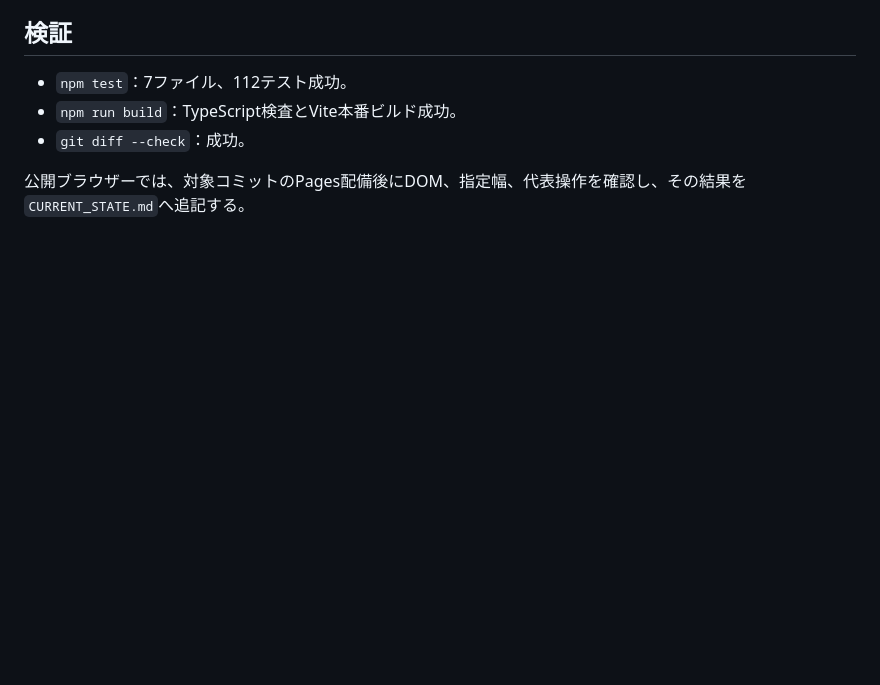
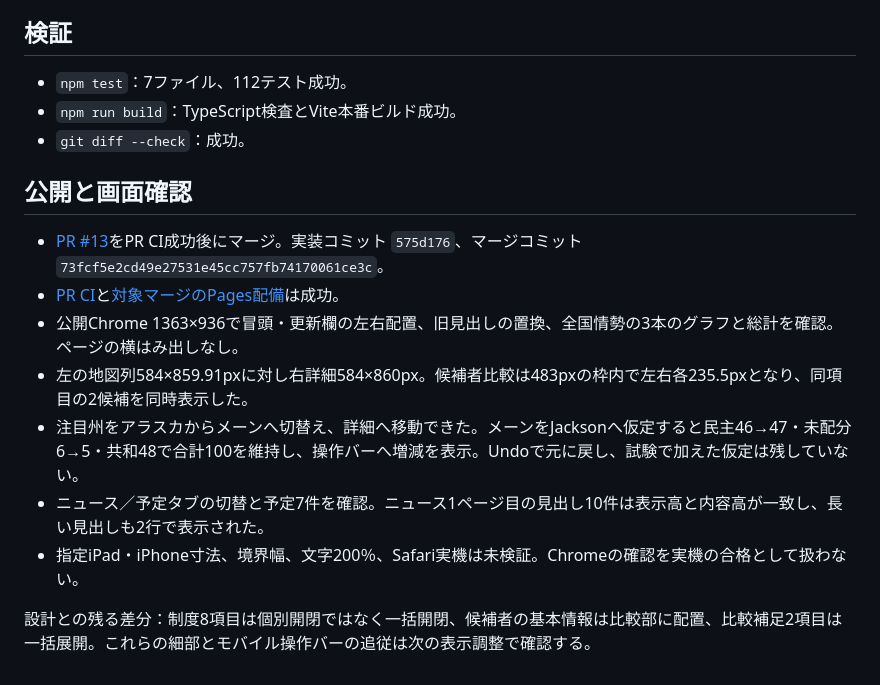
Before and after one commit to guchio2366-dev/us-midterms-2026, a Markdown page: docs/ux-layout-implementation-20260915.md, the part around the change. Rendered like a GitHub page; blank space fills up the shorter version.

Commit message:
UX改善の公開成功とブラウザー検証を記録

```diff
--- a/docs/ux-layout-implementation-20260915.md
+++ b/docs/ux-layout-implementation-20260915.md
@@ -36,4 +36,14 @@
 - `npm run build`：TypeScript検査とVite本番ビルド成功。
 - `git diff --check`：成功。
 
-公開ブラウザーでは、対象コミットのPages配備後にDOM、指定幅、代表操作を確認し、その結果を`CURRENT_STATE.md`へ追記する。
+## 公開と画面確認
+
+- [PR #13](https://github.com/guchio2366-dev/us-midterms-2026/pull/13)をPR CI成功後にマージ。実装コミット `575d176`、マージコミット `73fcf5e2cd49e27531e45cc757fb74170061ce3c`。
+- [PR CI](https://github.com/guchio2366-dev/us-midterms-2026/actions/runs/34906165698)と[対象マージのPages配備](https://github.com/guchio2366-dev/us-midterms-2026/actions/runs/34906223760)は成功。
+- 公開Chrome 1363×936で冒頭・更新欄の左右配置、旧見出しの置換、全国情勢の3本のグラフと総計を確認。ページの横はみ出しなし。
+- 左の地図列584×859.91pxに対し右詳細584×860px。候補者比較は483pxの枠内で左右各235.5pxとなり、同項目の2候補を同時表示した。
+- 注目州をアラスカからメーンへ切替え、詳細へ移動できた。メーンをJacksonへ仮定すると民主46→47・未配分6→5・共和48で合計100を維持し、操作バーへ増減を表示。Undoで元に戻し、試験で加えた仮定は残していない。
+- ニュース／予定タブの切替と予定7件を確認。ニュース1ページ目の見出し10件は表示高と内容高が一致し、長い見出しも2行で表示された。
+- 指定iPad・iPhone寸法、境界幅、文字200％、Safari実機は未検証。Chromeの確認を実機の合格として扱わない。
+
+設計との残る差分：制度8項目は個別開閉ではなく一括開閉、候補者の基本情報は比較部に配置、比較補足2項目は一括展開。これらの細部とモバイル操作バーの追従は次の表示調整で確認する。
```
Also changed, not shown: CURRENT_STATE.md (+3 -3 lines).
